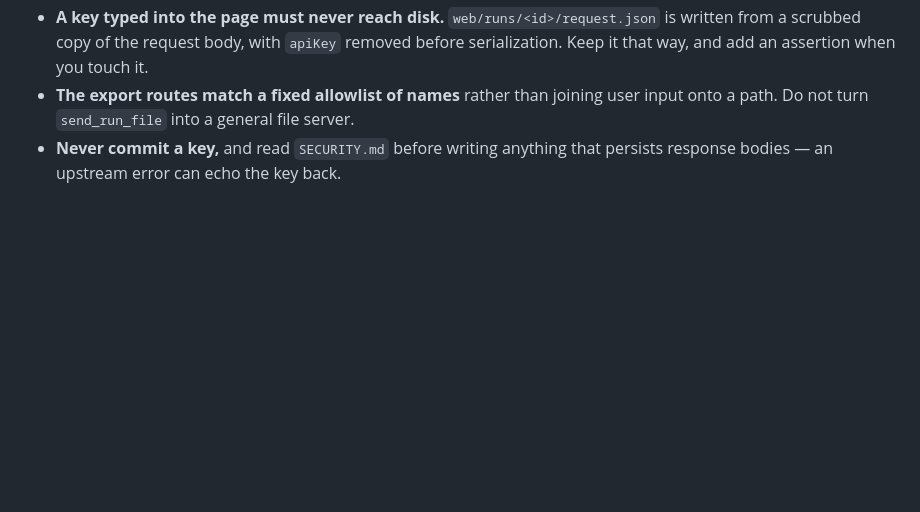
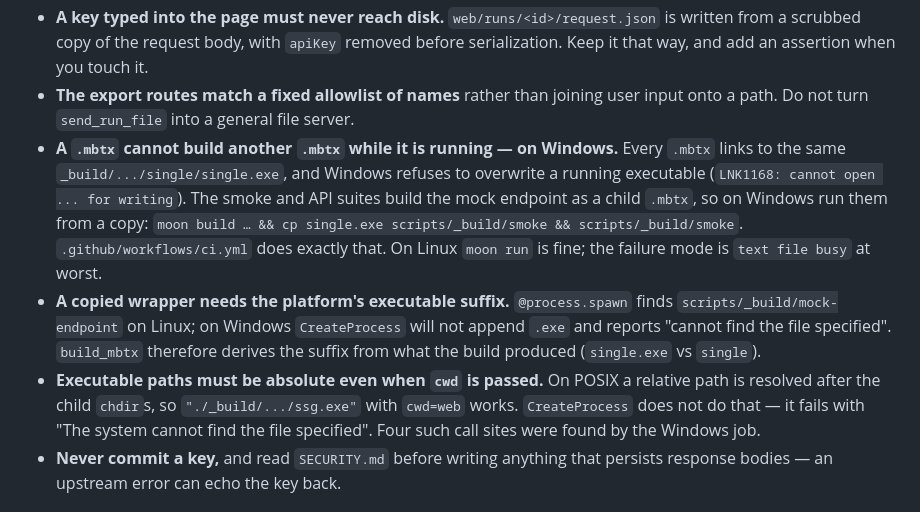
Before and after one commit to conglinyizhi/moonbit-llm-faceoff, a Markdown page: AGENTS.md, the part around the change. Rendered like a GitHub page; blank space fills up the shorter version.

```diff
--- a/AGENTS.md
+++ b/AGENTS.md
@@ -61,6 +61,21 @@ Breaking any of these produces a confusing failure, not a clean error.
 - **The export routes match a fixed allowlist of names** rather than joining
   user input onto a path. Do not turn `send_run_file` into a general file
   server.
+- **A `.mbtx` cannot build another `.mbtx` while it is running — on Windows.**
+  Every `.mbtx` links to the same `_build/.../single/single.exe`, and Windows refuses
+  to overwrite a running executable (`LNK1168: cannot open ... for writing`). The
+  smoke and API suites build the mock endpoint as a child `.mbtx`, so on Windows run
+  them from a copy: `moon build … && cp single.exe scripts/_build/smoke && scripts/_build/smoke`.
+  `.github/workflows/ci.yml` does exactly that. On Linux `moon run` is fine; the
+  failure mode is `text file busy` at worst.
+- **A copied wrapper needs the platform's executable suffix.** `@process.spawn`
+  finds `scripts/_build/mock-endpoint` on Linux; on Windows `CreateProcess` will not
+  append `.exe` and reports "cannot find the file specified". `build_mbtx` therefore
+  derives the suffix from what the build produced (`single.exe` vs `single`).
+- **Executable paths must be absolute even when `cwd` is passed.** On POSIX a
+  relative path is resolved after the child `chdir`s, so `"./_build/.../ssg.exe"` with
+  `cwd=web` works. `CreateProcess` does not do that — it fails with "The system cannot
+  find the file specified". Four such call sites were found by the Windows job.
 - **Never commit a key,** and read `SECURITY.md` before writing anything that
   persists response bodies — an upstream error can echo the key back.
 
```
Also changed, not shown: CHANGELOG.md (+24 -0 lines).
